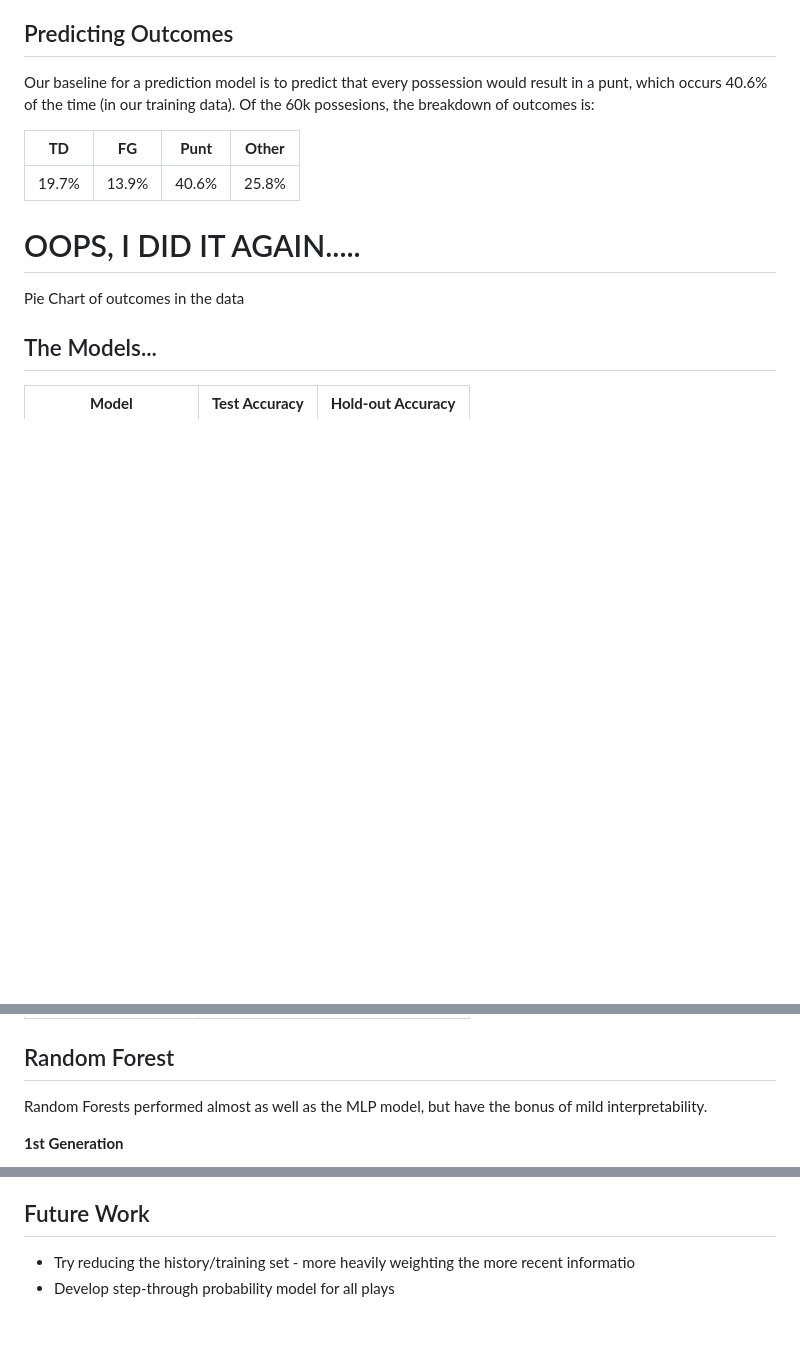
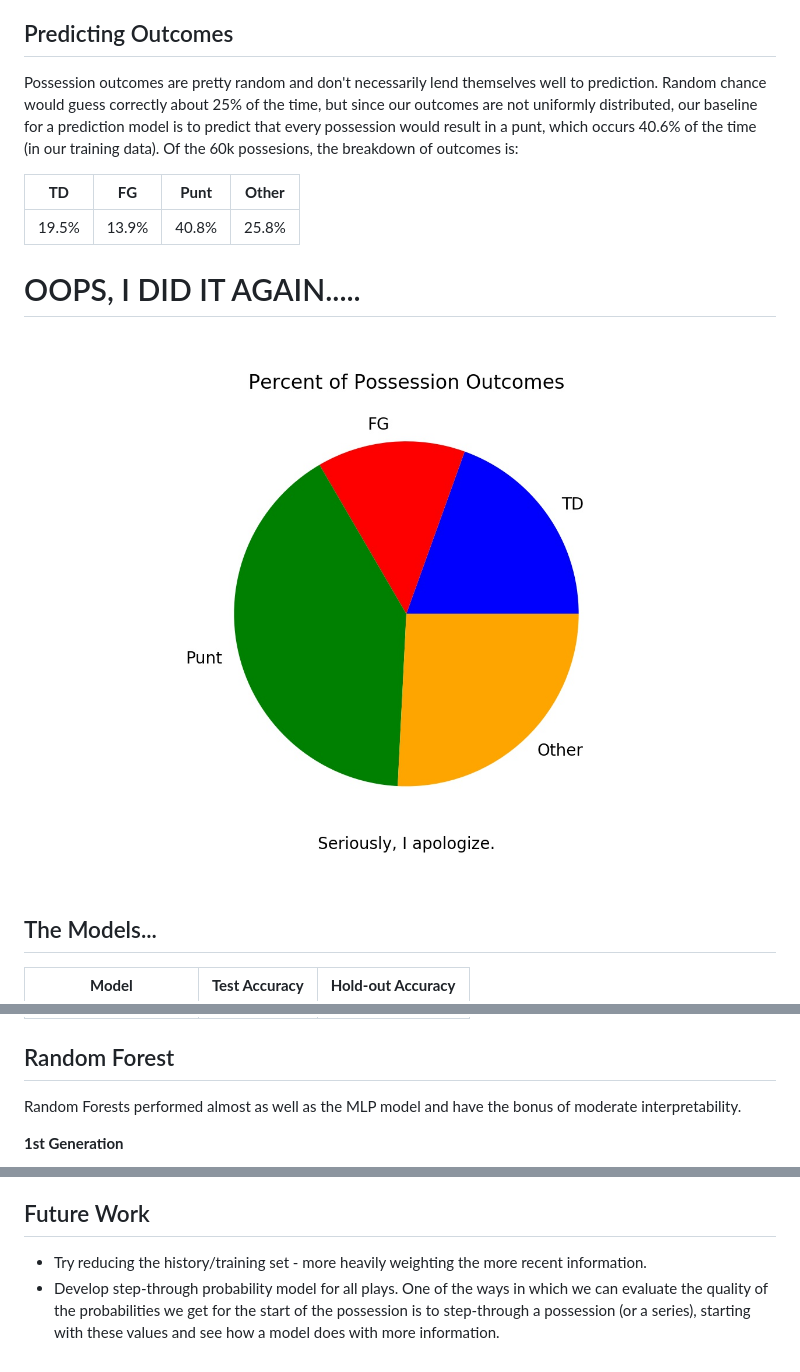
Before and after one commit to sizej/NFL_RT_Prob, a Markdown page: README.md, 3 parts joined by grey strips. Rendered like a GitHub page; pictures changed too: images/test.jpeg (added); blank space fills up the shorter version.

```diff
--- a/README.md
+++ b/README.md
@@ -85,16 +85,15 @@ Most of the noteworthy information here is in the last parts of each half. If a
 
 ## Predicting Outcomes
 
-Our baseline for a prediction model is to predict that every possession would result in a punt, which occurs 40.6% of the time (in our training data). Of the 60k possesions, the breakdown of outcomes is:
+Possession outcomes are pretty random and don't necessarily lend themselves well to prediction. Random chance would guess correctly about 25% of the time, but since our outcomes are not uniformly distributed, our baseline for a prediction model is to predict that every possession would result in a punt, which occurs 40.6% of the time (in our training data). Of the 60k possesions, the breakdown of outcomes is:
 
 | **TD** | **FG** | **Punt** | **Other** |
 | --- | --- | --- | --- |
-| 19.7% | 13.9% | 40.6% | 25.8% |
-
+| 19.5% | 13.9% | 40.8% | 25.8% |
 
 # OOPS, I DID IT AGAIN.....
-Pie Chart of outcomes in the data
 
+![](images/test.jpeg)
 
 ## The Models...
 
@@ -108,7 +107,7 @@ Pie Chart of outcomes in the data
 
 ## Random Forest
 
-Random Forests performed almost as well as the MLP model, but have the bonus of mild interpretability.
+Random Forests performed almost as well as the MLP model and have the bonus of moderate interpretability.
 
 **1st Generation**
 
@@ -142,5 +141,5 @@ Turns out, 50.4% is pretty good!
 It is incredibly difficult to predict the outcome of a possession at the start of it (at least it is difficult for all possession - even if there are certain types that are easy). Fortunately for me, this ia good thing.
 
 ## Future Work
-- Try reducing the history/training set - more heavily weighting the more recent informatio
-- Develop step-through probability model for all plays
+- Try reducing the history/training set - more heavily weighting the more recent information.
+- Develop step-through probability model for all plays. One of the ways in which we can evaluate the quality of the probabilities we get for the start of the possession is to step-through a possession (or a series), starting with these values and see how a model does with more information.
```
Also changed, not shown: other parts of README.md (+1 -1 lines).
